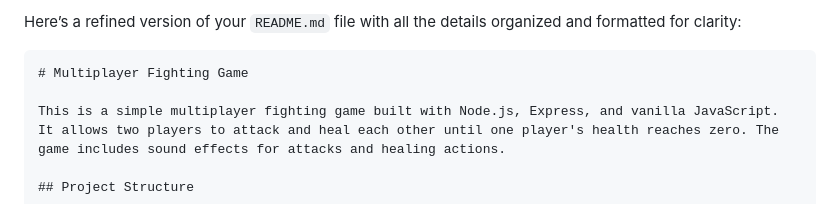
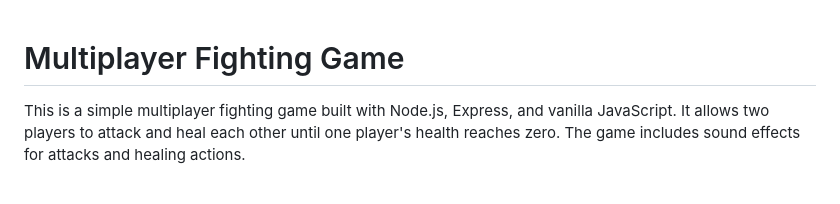
Before and after one commit to Sco8t/MultiplerFightingGame, a Markdown page: README.md, the part around the change. GitHub-like rendering.

````diff
--- a/README.md
+++ b/README.md
@@ -1,6 +1,4 @@
-Here’s a refined version of your `README.md` file with all the details organized and formatted for clarity:
 
-```markdown
 # Multiplayer Fighting Game
 
 This is a simple multiplayer fighting game built with Node.js, Express, and vanilla JavaScript. It allows two players to attack and heal each other until one player's health reaches zero. The game includes sound effects for attacks and healing actions.
````
